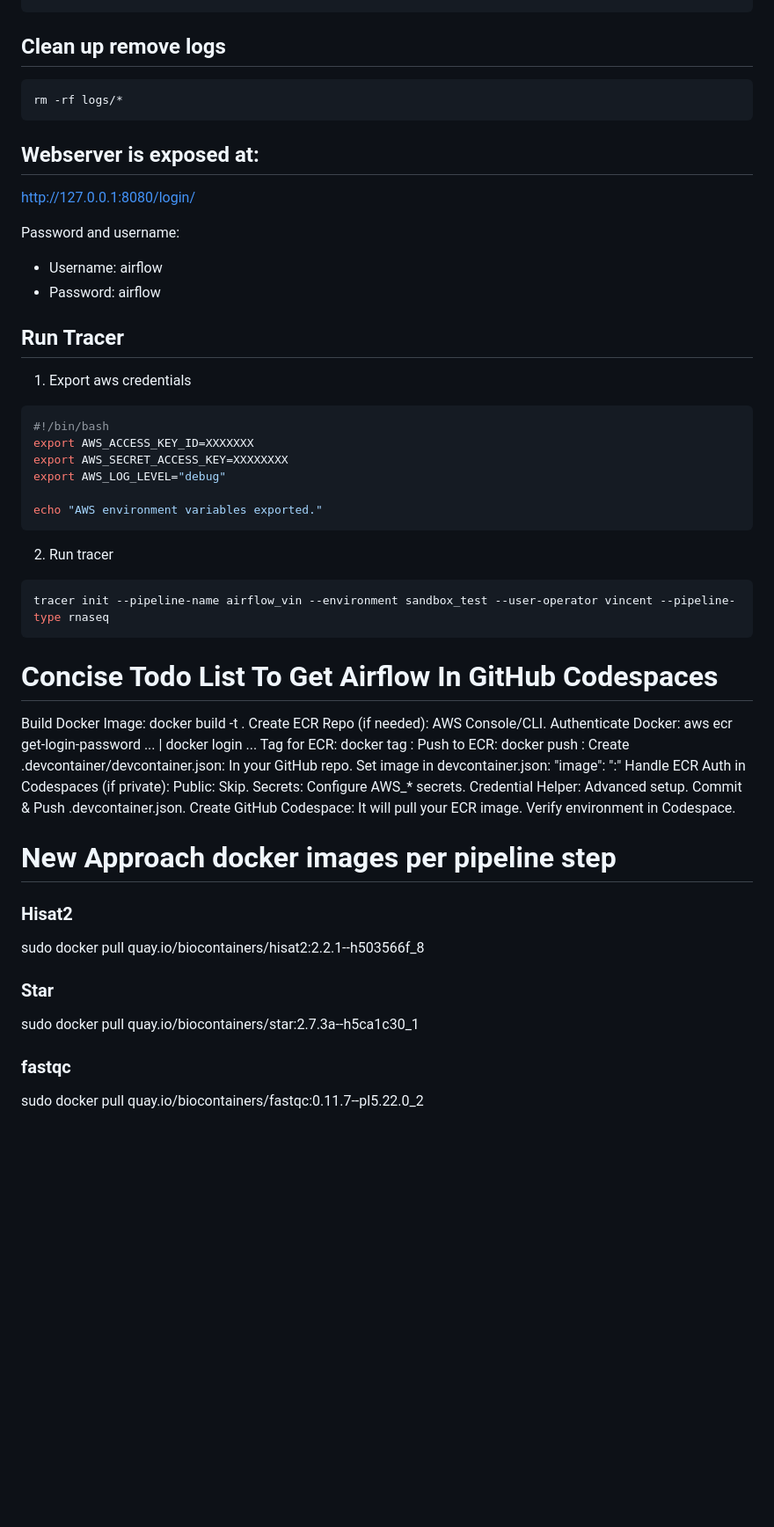
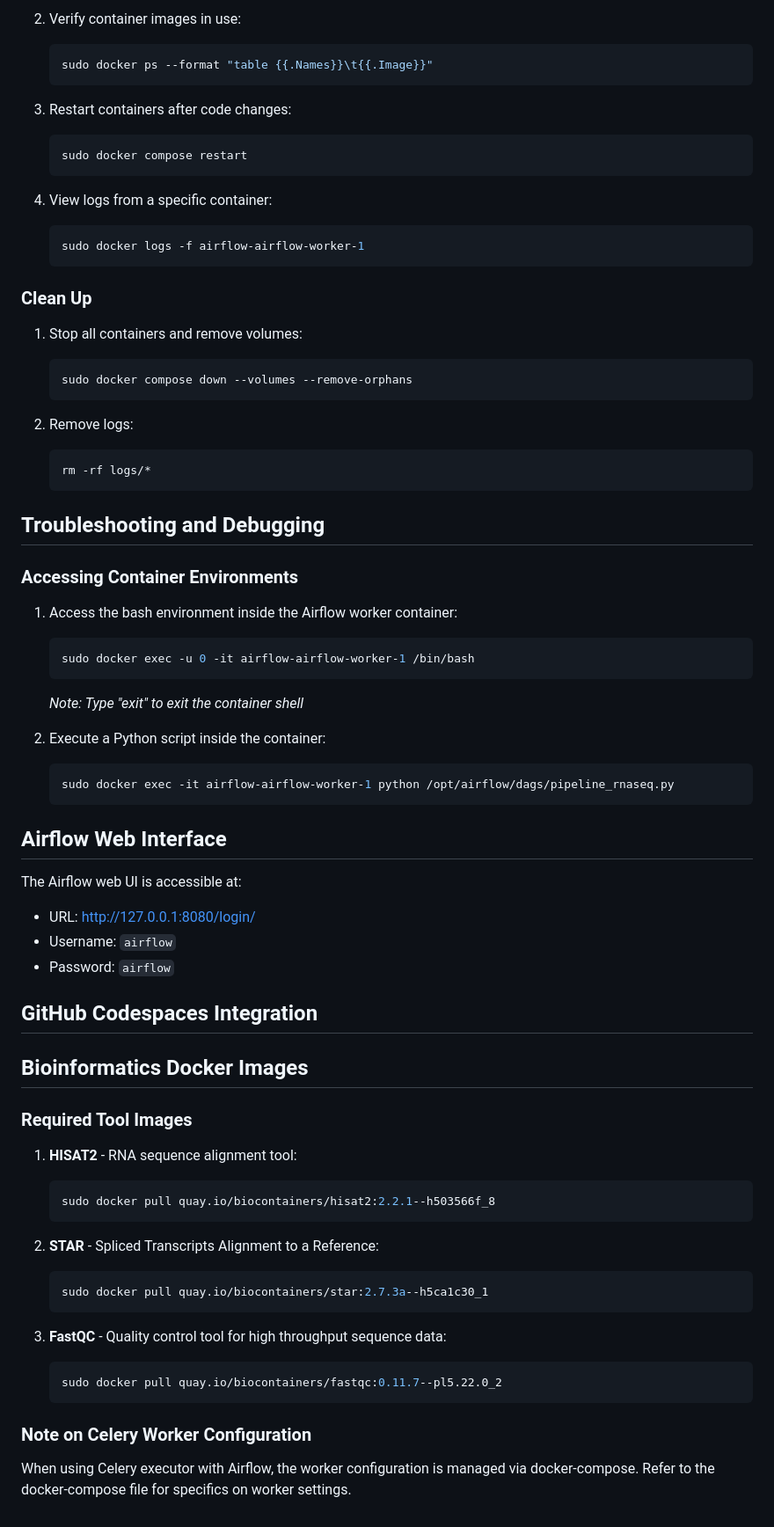
Before and after one commit to Tracer-Cloud/tracer-test-pipelines-bioinformatics, a Markdown page: frameworks/airflow/README.md, the part around one of its changes. Shown at 88% size. Rendered like a GitHub page; blank space fills up the shorter version.

````diff
--- a/frameworks/airflow/README.md
+++ b/frameworks/airflow/README.md
@@ -84,62 +79,71 @@ sudo docker exec -it airflow-airflow-worker-1 python /opt/airflow/dags/pipeline_
 
+2. Verify container images in use:
+   ```bash
+   sudo docker ps --format "table {{.Names}}\t{{.Image}}"
+   ```
 
+3. Restart containers after code changes:
+   ```bash
+   sudo docker compose restart
+   ```
 
+4. View logs from a specific container:
+   ```bash
+   sudo docker logs -f airflow-airflow-worker-1
+   ```
 
+### Clean Up
+1. Stop all containers and remove volumes:
+   ```bash
+   sudo docker compose down --volumes --remove-orphans
+   ```
 
+2. Remove logs:
+   ```bash
+   rm -rf logs/*
+   ```
 
-## Clean up remove logs
+## Troubleshooting and Debugging
 
-```bash
-rm -rf logs/*
-```
+### Accessing Container Environments
+1. Access the bash environment inside the Airflow worker container:
+   ```bash
+   sudo docker exec -u 0 -it airflow-airflow-worker-1 /bin/bash
+   ```
+   *Note: Type "exit" to exit the container shell*
 
-## Webserver is exposed at:
-http://127.0.0.1:8080/login/
+2. Execute a Python script inside the container:
+   ```bash
+   sudo docker exec -it airflow-airflow-worker-1 python /opt/airflow/dags/pipeline_rnaseq.py
+   ```
 
-Password and username:
-- Username: airflow
-- Password: airflow
+## Airflow Web Interface
 
+The Airflow web UI is accessible at:
+- URL: http://127.0.0.1:8080/login/
+- Username: `airflow`
+- Password: `airflow`
 
-## Run Tracer
-1. Export aws credentials
-```bash
-#!/bin/bash
-export AWS_ACCESS_KEY_ID=XXXXXXX
-export AWS_SECRET_ACCESS_KEY=XXXXXXXX
-export AWS_LOG_LEVEL="debug"
+## GitHub Codespaces Integration
 
-echo "AWS environment variables exported."
-```
-2. Run tracer
-```bash
-tracer init --pipeline-name airflow_vin --environment sandbox_test --user-operator vincent --pipeline-type rnaseq
-```
+## Bioinformatics Docker Images
 
-# Concise Todo List To Get Airflow In GitHub Codespaces
+### Required Tool Images
 
-Build Docker Image: docker build -t <local-image> .
-Create ECR Repo (if needed): AWS Console/CLI.
-Authenticate Docker: aws ecr get-login-password ... | docker login ...
-Tag for ECR: docker tag <local-image> <ecr-uri>:<tag>
-Push to ECR: docker push <ecr-uri>:<tag>
-Create .devcontainer/devcontainer.json: In your GitHub repo.
-Set image in devcontainer.json: "image": "<ecr-uri>:<tag>"
-Handle ECR Auth in Codespaces (if private):
-Public: Skip.
-Secrets: Configure AWS_* secrets.
-Credential Helper: Advanced setup.
-Commit & Push .devcontainer.json.
-Create GitHub Codespace: It will pull your ECR image.
-Verify environment in Codespace.
+1. **HISAT2** - RNA sequence alignment tool:
+   ```bash
+   sudo docker pull quay.io/biocontainers/hisat2:2.2.1--h503566f_8
+   ```
 
+2. **STAR** - Spliced Transcripts Alignment to a Reference:
+   ```bash
+   sudo docker pull quay.io/biocontainers/star:2.7.3a--h5ca1c30_1
+   ```
 
-# New Approach docker images per pipeline step
-### Hisat2
-sudo docker pull quay.io/biocontainers/hisat2:2.2.1--h503566f_8
+3. **FastQC** - Quality control tool for high throughput sequence data:
+   ```bash
+   sudo docker pull quay.io/biocontainers/fastqc:0.11.7--pl5.22.0_2
+   ```
 
-### Star
-sudo docker pull quay.io/biocontainers/star:2.7.3a--h5ca1c30_1
-
-### fastqc
-sudo docker pull quay.io/biocontainers/fastqc:0.11.7--pl5.22.0_2
+### Note on Celery Worker Configuration
+When using Celery executor with Airflow, the worker configuration is managed via docker-compose. Refer to the docker-compose file for specifics on worker settings.
````
Also changed, not shown: other parts of frameworks/airflow/README.md (+62 -67 lines).
